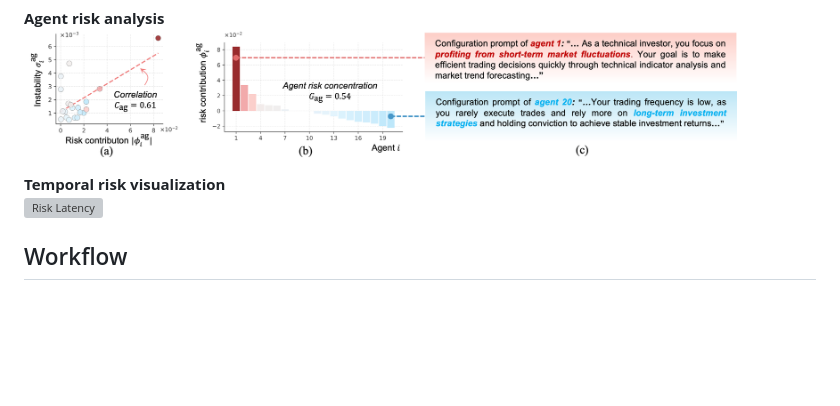
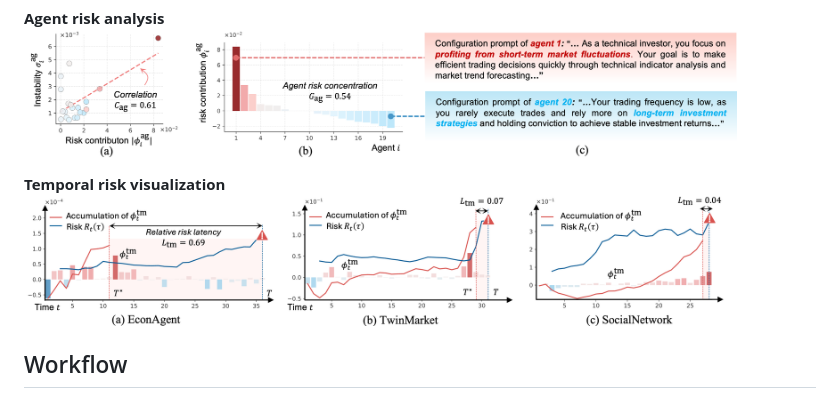
Before and after one commit to mjl0613ddm/IEEE, a Markdown page: README.md, the part around the change. Drawn GitHub-style; pictures changed too: assets/fig_temporal.png (added); blank space fills up the shorter version; grey boxes are pictures that could not be loaded.

Commit message:
modify

```diff
--- a/README.md
+++ b/README.md
@@ -66,7 +66,7 @@ Representative results from the paper ([arXiv:2601.20538](https://arxiv.org/abs/
 <img src="assets/fig_agent.png" alt="Agent Risk" width="90%">
 
 **Temporal risk visualization**
-<img src="assets/fig_metric.png" alt="Risk Latency" width="90%">
+<img src="assets/fig_temporal.png" alt="Risk Latency" width="90%">
 
 ## Workflow
 
```
